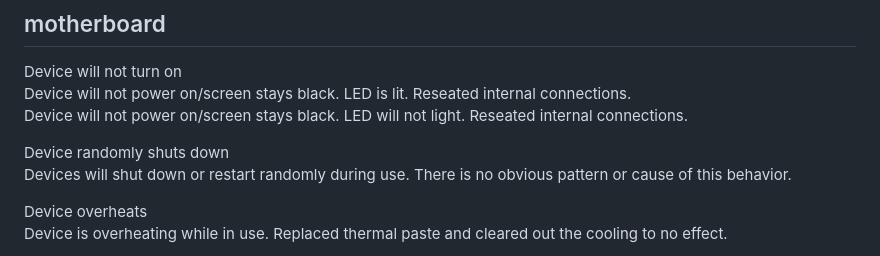
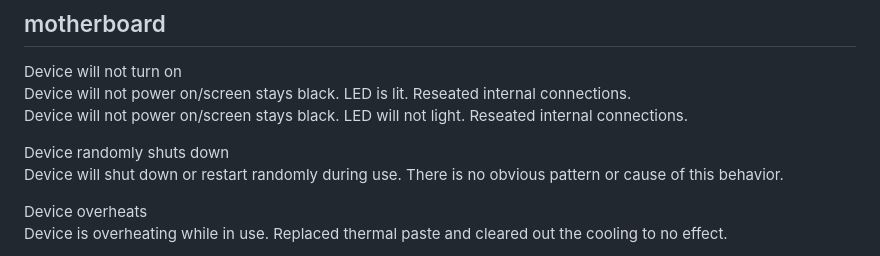
Before and after one commit to HCPS-OTIS/tools, a Markdown page: templates/windows.md, the part around the change. GitHub-like rendering.

```diff
--- a/templates/windows.md
+++ b/templates/windows.md
@@ -11,7 +11,7 @@ Device will not power on/screen stays black. LED is lit. Reseated internal conne
 Device will not power on/screen stays black. LED will not light. Reseated internal connections.
 
 Device randomly shuts down
-Devices will shut down or restart randomly during use. There is no obvious pattern or cause of this behavior.
+Device will shut down or restart randomly during use. There is no obvious pattern or cause of this behavior.
 
 Device overheats
 Device is overheating while in use. Replaced thermal paste and cleared out the cooling to no effect.
```
